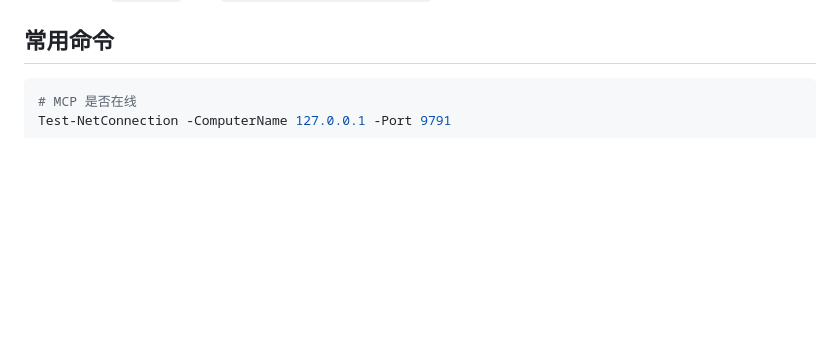
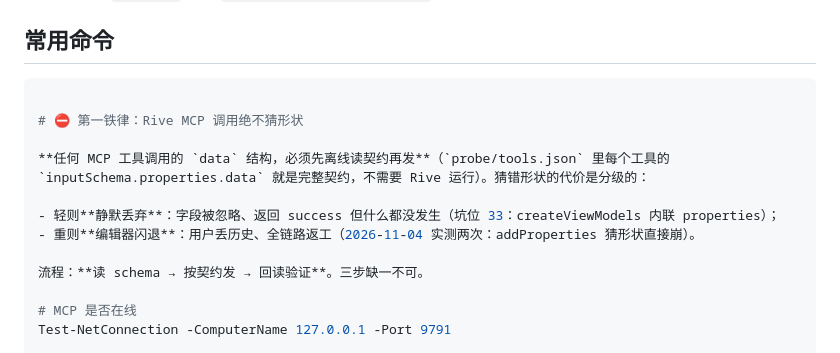
Before and after one commit to Simiely/rive-tips, a Markdown page: AGENTS.md, the part around the change. Rendered like a GitHub page; blank space fills up the shorter version.

Commit message:
docs: 第一铁律——Rive MCP 调用绝不猜 data 形状（读 schema→契约内发→回读验证），坑位33/34 同源

````diff
--- a/AGENTS.md
+++ b/AGENTS.md
@@ -88,6 +88,16 @@
 ## 常用命令
 
 ```powershell
+
+# ⛔ 第一铁律：Rive MCP 调用绝不猜形状
+
+**任何 MCP 工具调用的 `data` 结构，必须先离线读契约再发**（`probe/tools.json` 里每个工具的 `inputSchema.properties.data` 就是完整契约，不需要 Rive 运行）。猜错形状的代价是分级的：
+
+- 轻则**静默丢弃**：字段被忽略、返回 success 但什么都没发生（坑位 33：createViewModels 内联 properties）；
+- 重则**编辑器闪退**：用户丢历史、全链路返工（2026-11-04 实测两次：addProperties 猜形状直接崩）。
+
+流程：**读 schema → 按契约发 → 回读验证**。三步缺一不可。
+
 # MCP 是否在线
 Test-NetConnection -ComputerName 127.0.0.1 -Port 9791
 
````
